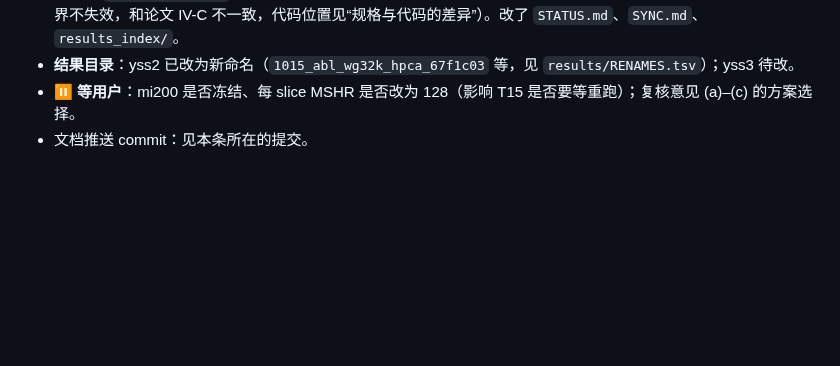
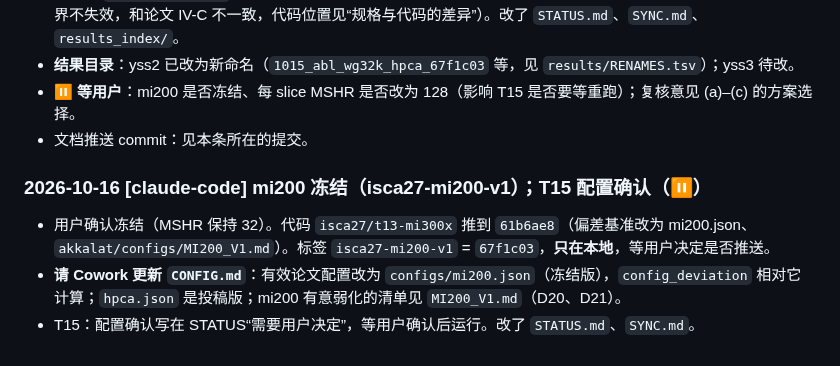
Before and after one commit to DX990307/WSC_datapath, a Markdown page: SYNC.md, the part around the change. Rendered like a GitHub page; blank space fills up the shorter version.

```diff
--- a/SYNC.md
+++ b/SYNC.md
@@ -146,3 +146,8 @@
 - **结果目录**：yss2 已改为新命名（`1015_abl_wg32k_hpca_67f1c03` 等，见 `results/RENAMES.tsv`）；yss3 待改。
 - **⏸ 等用户**：mi200 是否冻结、每 slice MSHR 是否改为 128（影响 T15 是否要等重跑）；复核意见 (a)–(c) 的方案选择。
 - 文档推送 commit：见本条所在的提交。
+
+### 2026-10-16 [claude-code] mi200 冻结（isca27-mi200-v1）；T15 配置确认（⏸）
+- 用户确认冻结（MSHR 保持 32）。代码 `isca27/t13-mi300x` 推到 `61b6ae8`（偏差基准改为 mi200.json、`akkalat/configs/MI200_V1.md`）。标签 `isca27-mi200-v1` = `67f1c03`，**只在本地**，等用户决定是否推送。
+- **请 Cowork 更新 `CONFIG.md`**：有效论文配置改为 `configs/mi200.json`（冻结版），`config_deviation` 相对它计算；`hpca.json` 是投稿版；mi200 有意弱化的清单见 `MI200_V1.md`（D20、D21）。
+- T15：配置确认写在 STATUS“需要用户决定”，等用户确认后运行。改了 `STATUS.md`、`SYNC.md`。
```
Also changed, not shown: STATUS.md (+28 -3 lines).
